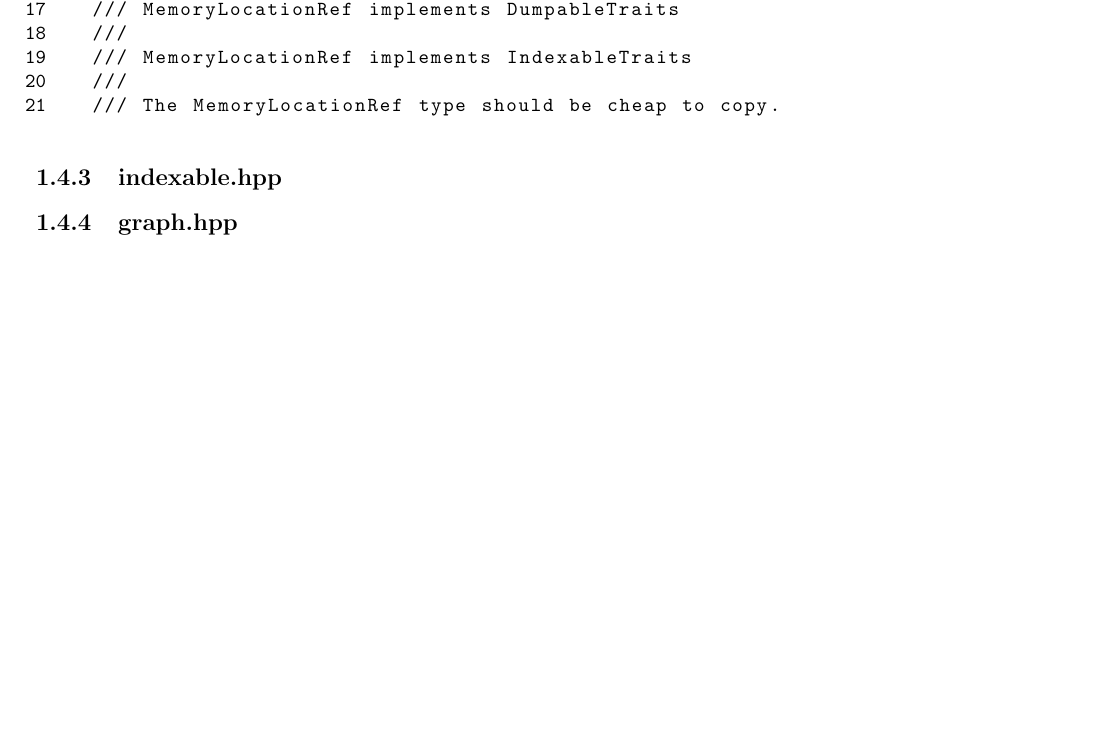
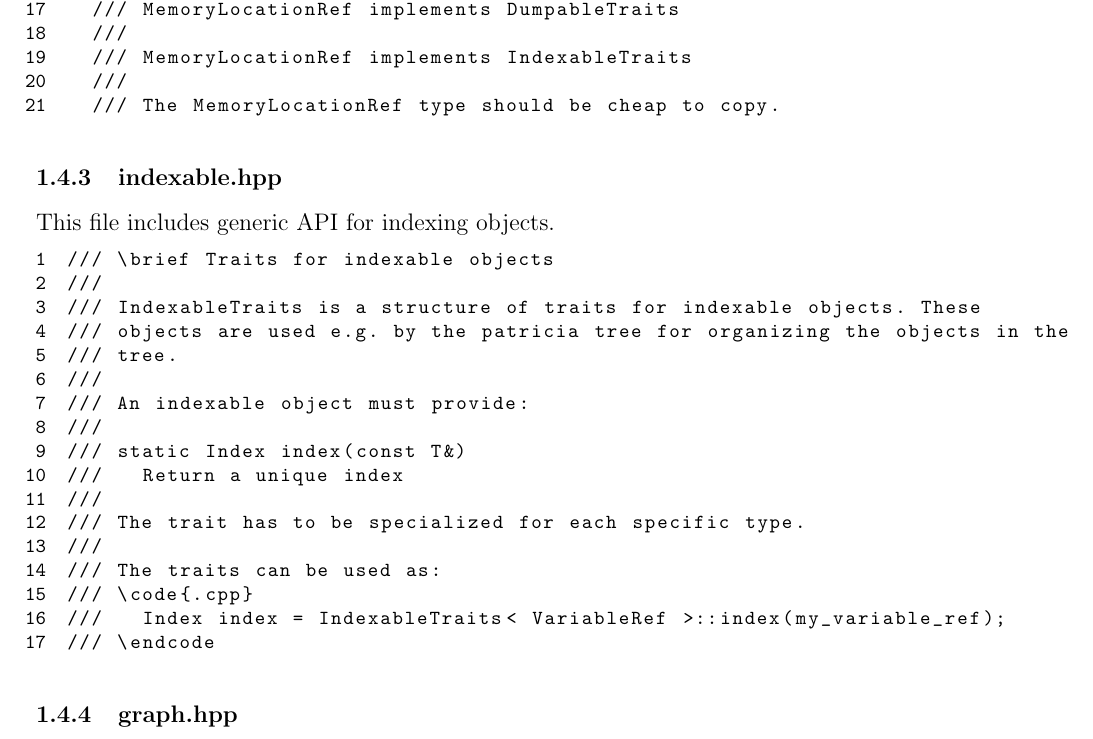
Before and after one commit to zoush99/Documents, a LaTeX document (ikos/main.tex): part of page 15 of 15, cut so that both start at the same text, the shorter picture padded with empty space. Compiled offline with pdfLaTeX.

Commit message:
modify indexable.hpp

```diff
--- a/ikos/main.tex
+++ b/ikos/main.tex
@@ -739,6 +739,26 @@ This file describes the requirements of the type of \texttt{MemoryLocationRef}:
 \end{lstlisting}
 
 \subsubsection{indexable.hpp}
+This file includes generic API for indexing objects.
+\begin{lstlisting}
+/// \brief Traits for indexable objects
+///
+/// IndexableTraits is a structure of traits for indexable objects. These
+/// objects are used e.g. by the patricia tree for organizing the objects in the
+/// tree.
+///
+/// An indexable object must provide:
+///
+/// static Index index(const T&)
+///   Return a unique index
+///
+/// The trait has to be specialized for each specific type.
+///
+/// The traits can be used as:
+/// \code{.cpp}
+///   Index index = IndexableTraits< VariableRef >::index(my_variable_ref);
+/// \endcode
+\end{lstlisting}
 
 \subsubsection{graph.hpp}
 
```
